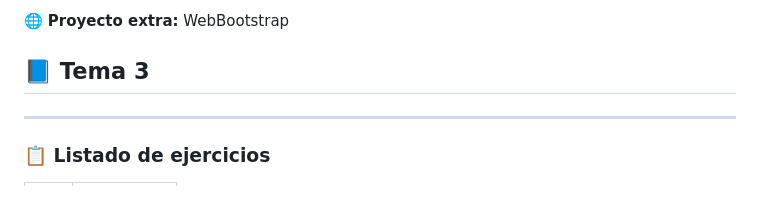
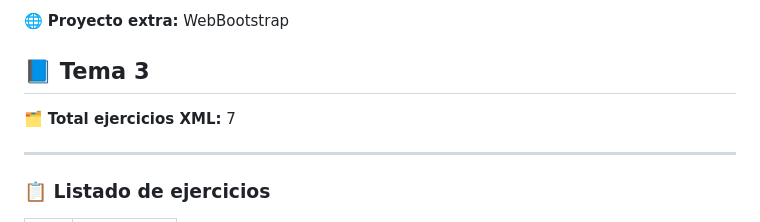
Before and after one commit to adrianortaaa/LLMM, a Markdown page: README.md, the part around the change. Rendered like a GitHub page.

Commit message:
Add total exercises XML section in README

```diff
--- a/README.md
+++ b/README.md
@@ -122,6 +122,8 @@
 
 ## 📘 **Tema 3**
 
+🗂 **Total ejercicios XML:** 7
+
 ---
 
 ### 📋 **Listado de ejercicios**
```
